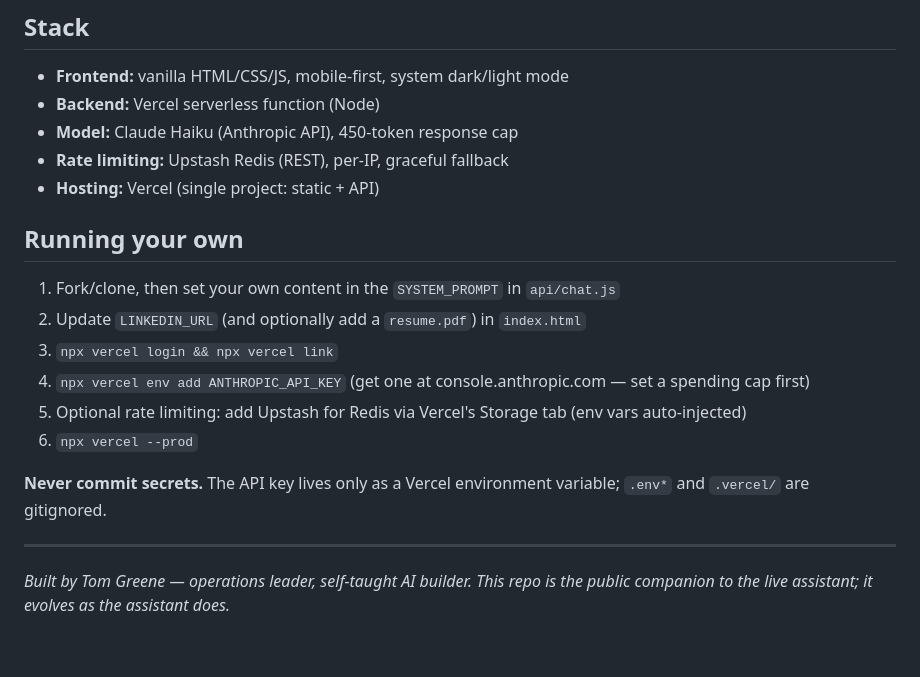
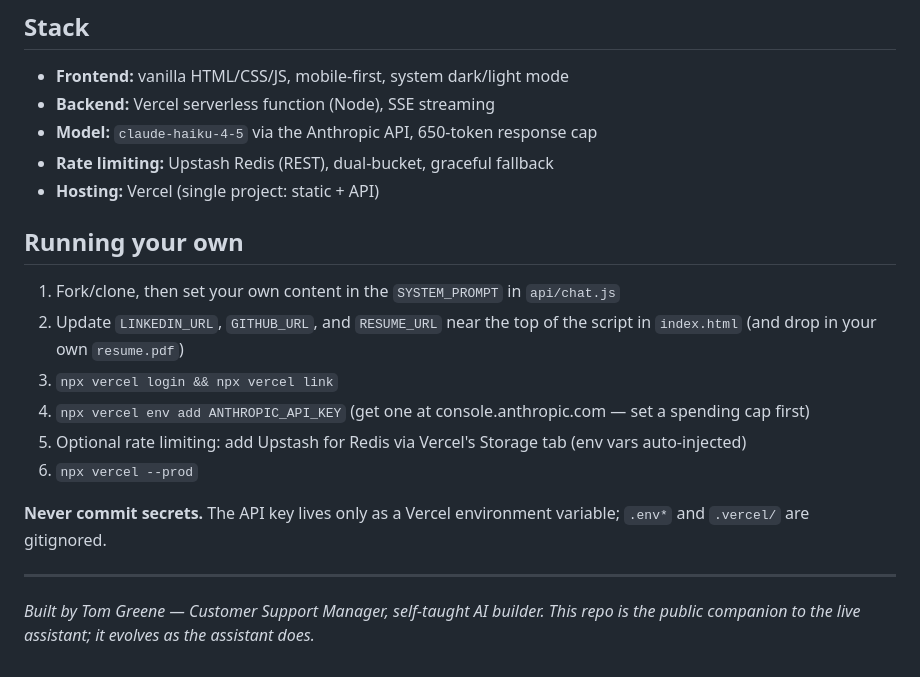
Before and after one commit to TommyBoy222/ask-tom, a Markdown page: README.md, the part around one of its changes. GitHub-like rendering.

```diff
--- a/README.md
+++ b/README.md
@@ -58,15 +99,15 @@ Rather than fight infrastructure I don't control, I migrated the backend to Verc
 ## Stack
 
 - **Frontend:** vanilla HTML/CSS/JS, mobile-first, system dark/light mode
-- **Backend:** Vercel serverless function (Node)
-- **Model:** Claude Haiku (Anthropic API), 450-token response cap
-- **Rate limiting:** Upstash Redis (REST), per-IP, graceful fallback
+- **Backend:** Vercel serverless function (Node), SSE streaming
+- **Model:** `claude-haiku-4-5` via the Anthropic API, 650-token response cap
+- **Rate limiting:** Upstash Redis (REST), dual-bucket, graceful fallback
 - **Hosting:** Vercel (single project: static + API)
 
 ## Running your own
 
 1. Fork/clone, then set your own content in the `SYSTEM_PROMPT` in `api/chat.js`
-2. Update `LINKEDIN_URL` (and optionally add a `resume.pdf`) in `index.html`
+2. Update `LINKEDIN_URL`, `GITHUB_URL`, and `RESUME_URL` near the top of the script in `index.html` (and drop in your own `resume.pdf`)
 3. `npx vercel login && npx vercel link`
 4. `npx vercel env add ANTHROPIC_API_KEY` (get one at console.anthropic.com — set a spending cap first)
 5. Optional rate limiting: add Upstash for Redis via Vercel's Storage tab (env vars auto-injected)
@@ -76,4 +117,4 @@ Rather than fight infrastructure I don't control, I migrated the backend to Verc
 
 ---
 
-*Built by Tom Greene — operations leader, self-taught AI builder. This repo is the public companion to the live assistant; it evolves as the assistant does.*
+*Built by Tom Greene — Customer Support Manager, self-taught AI builder. This repo is the public companion to the live assistant; it evolves as the assistant does.*
```
Also changed, not shown: other parts of README.md (+57 -16 lines).
